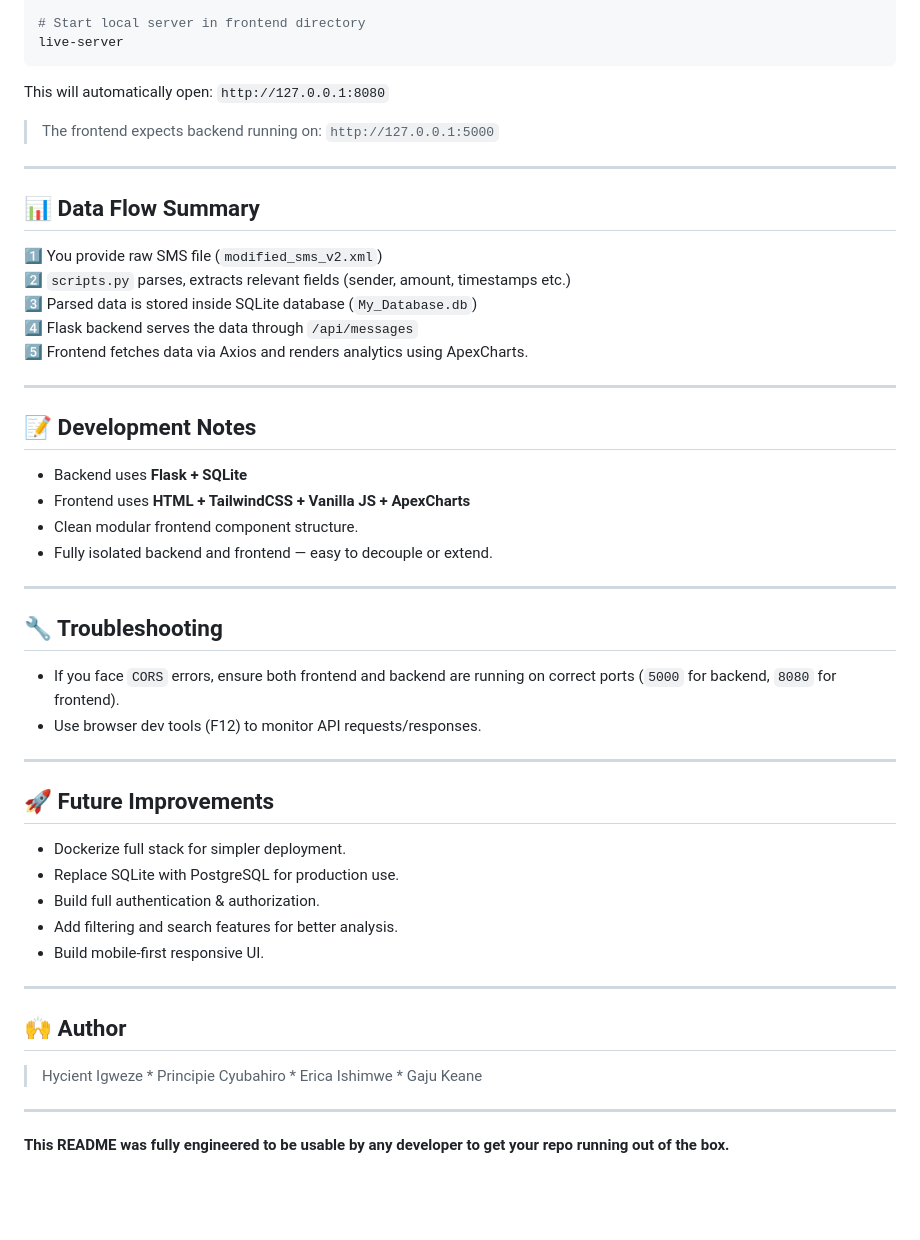
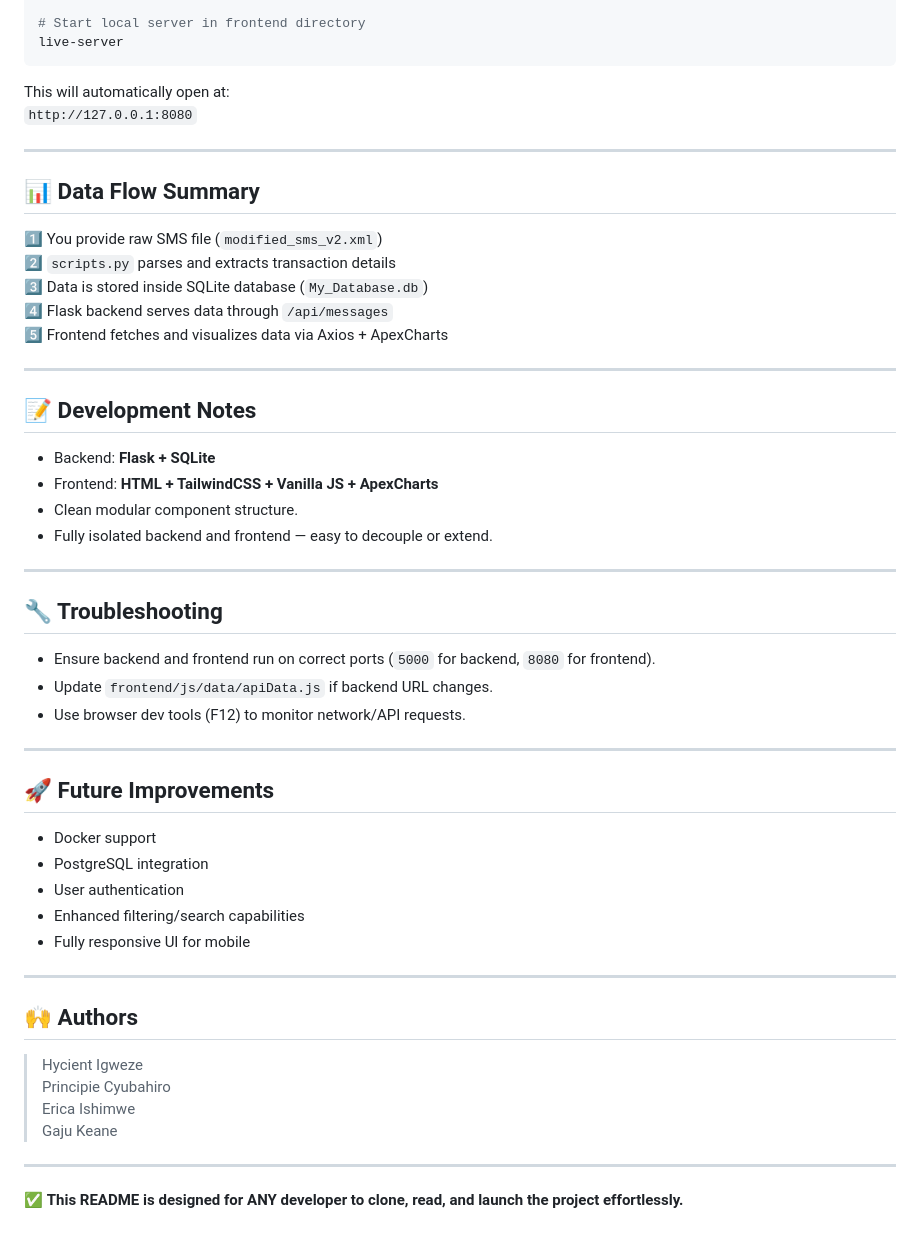
Before and after one commit to hycienti/momo-sms-data-analysis, a Markdown page: README.md, the part around one of its changes. GitHub-like rendering; blank space fills up the shorter version.

Commit message:
doc: changed documentation to reflect all the upto data changes

````diff
--- a/README.md
+++ b/README.md
@@ -119,55 +133,55 @@ npm install -g live-server
 live-server
 ```
 
-This will automatically open: `http://127.0.0.1:8080`
-
-> The frontend expects backend running on: `http://127.0.0.1:5000`
+This will automatically open at:
+`http://127.0.0.1:8080`
 
 ---
 
 ## 📊 Data Flow Summary
 
 1️⃣ You provide raw SMS file (`modified_sms_v2.xml`)
-2️⃣ `scripts.py` parses, extracts relevant fields (sender, amount, timestamps etc.)
-3️⃣ Parsed data is stored inside SQLite database (`My_Database.db`)
-4️⃣ Flask backend serves the data through `/api/messages`
-5️⃣ Frontend fetches data via Axios and renders analytics using ApexCharts.
+2️⃣ `scripts.py` parses and extracts transaction details
+3️⃣ Data is stored inside SQLite database (`My_Database.db`)
+4️⃣ Flask backend serves data through `/api/messages`
+5️⃣ Frontend fetches and visualizes data via Axios + ApexCharts
 
 ---
 
 ## 📝 Development Notes
 
-- Backend uses **Flask + SQLite**
-- Frontend uses **HTML + TailwindCSS + Vanilla JS + ApexCharts**
-- Clean modular frontend component structure.
+- Backend: **Flask + SQLite**
+- Frontend: **HTML + TailwindCSS + Vanilla JS + ApexCharts**
+- Clean modular component structure.
 - Fully isolated backend and frontend — easy to decouple or extend.
 
 ---
 
 ## 🔧 Troubleshooting
 
-- If you face `CORS` errors, ensure both frontend and backend are running on correct ports (`5000` for backend, `8080` for frontend).
-- Use browser dev tools (F12) to monitor API requests/responses.
+- Ensure backend and frontend run on correct ports (`5000` for backend, `8080` for frontend).
+- Update `frontend/js/data/apiData.js` if backend URL changes.
+- Use browser dev tools (F12) to monitor network/API requests.
 
 ---
 
 ## 🚀 Future Improvements
 
-- Dockerize full stack for simpler deployment.
-- Replace SQLite with PostgreSQL for production use.
-- Build full authentication & authorization.
-- Add filtering and search features for better analysis.
-- Build mobile-first responsive UI.
+- Docker support
+- PostgreSQL integration
+- User authentication
+- Enhanced filtering/search capabilities
+- Fully responsive UI for mobile
 
 ---
 
-## 🙌 Author
+## 🙌 Authors
 
-> Hycient Igweze *
-> Principie Cyubahiro *
-> Erica Ishimwe *
+> Hycient Igweze
+> Principie Cyubahiro
+> Erica Ishimwe
 > Gaju Keane
 
 ---
 
-**This README was fully engineered to be usable by any developer to get your repo running out of the box.**
+✅ **This README is designed for ANY developer to clone, read, and launch the project effortlessly.**
````
Also changed, not shown: other parts of README.md (+28 -14 lines).
